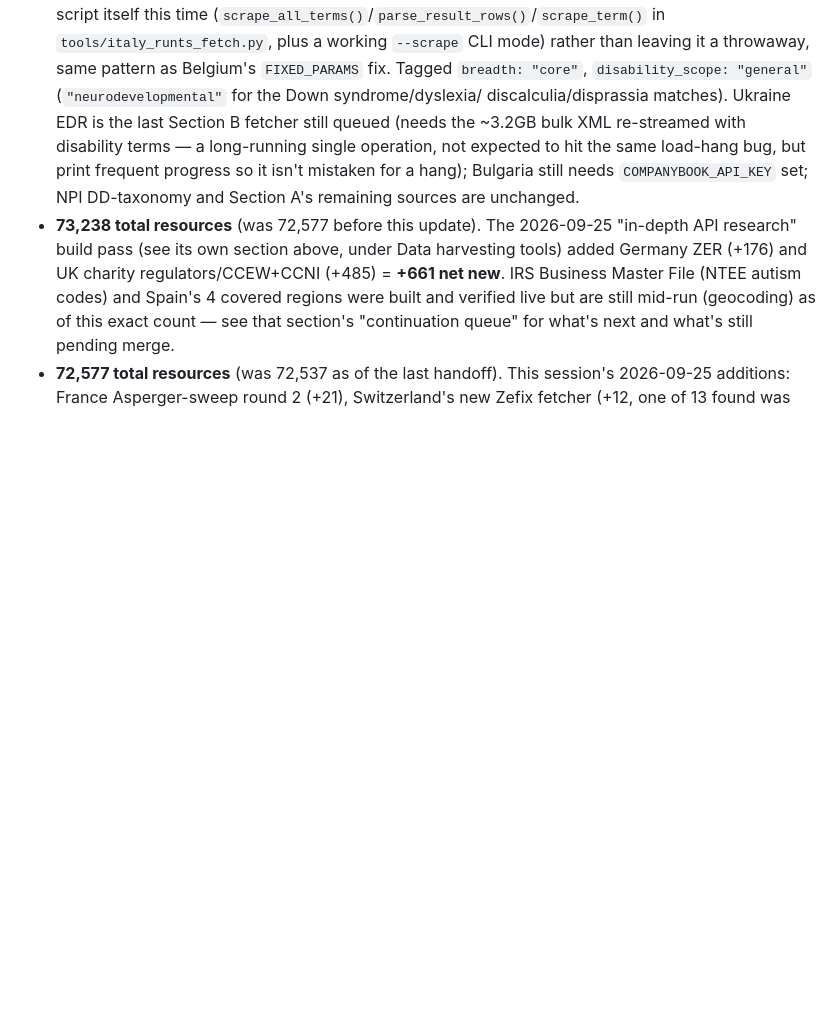
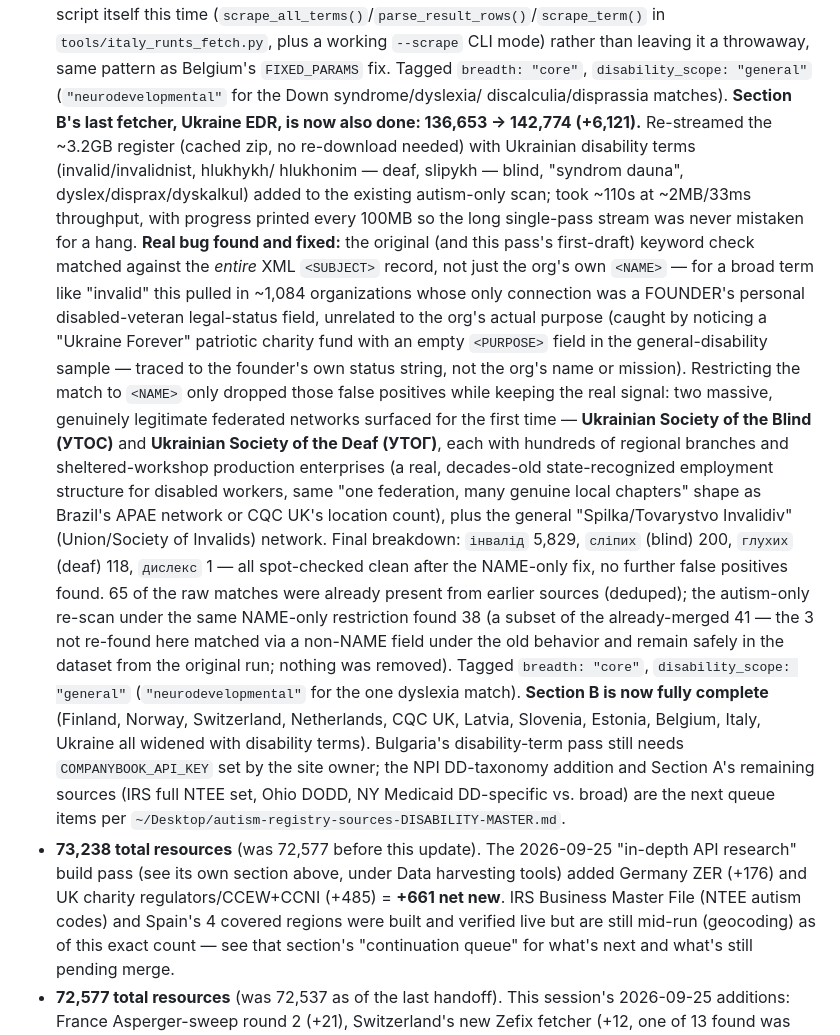
Before and after one commit to michaelcraft17/autism-community-resources, a Markdown page: HANDOFF.md, the part around the change. Rendered like a GitHub page; blank space fills up the shorter version.

Commit message:
HANDOFF.md: document round 4 completion (Ukraine +6121, Section B done)

```diff
--- a/HANDOFF.md
+++ b/HANDOFF.md
@@ -974,11 +974,39 @@ persistence guardrail, so cron was used instead.
   `tools/italy_runts_fetch.py`, plus a working `--scrape` CLI mode) rather than leaving it
   a throwaway, same pattern as Belgium's `FIXED_PARAMS` fix. Tagged `breadth: "core"`,
   `disability_scope: "general"` (`"neurodevelopmental"` for the Down syndrome/dyslexia/
-  discalculia/disprassia matches). Ukraine EDR is the last Section B fetcher still queued
-  (needs the ~3.2GB bulk XML re-streamed with disability terms — a long-running single
-  operation, not expected to hit the same load-hang bug, but print frequent progress so it
-  isn't mistaken for a hang); Bulgaria still needs `COMPANYBOOK_API_KEY` set; NPI
-  DD-taxonomy and Section A's remaining sources are unchanged.
+  discalculia/disprassia matches). **Section B's last fetcher, Ukraine EDR, is now also
+  done: 136,653 -> 142,774 (+6,121).** Re-streamed the ~3.2GB register (cached zip, no
+  re-download needed) with Ukrainian disability terms (invalid/invalidnist, hlukhykh/
+  hlukhonim — deaf, slipykh — blind, "syndrom dauna", dyslex/disprax/dyskalkul) added to
+  the existing autism-only scan; took ~110s at ~2MB/33ms throughput, with progress printed
+  every 100MB so the long single-pass stream was never mistaken for a hang. **Real bug
+  found and fixed:** the original (and this pass's first-draft) keyword check matched
+  against the *entire* XML `<SUBJECT>` record, not just the org's own `<NAME>` — for a
+  broad term like "invalid" this pulled in ~1,084 organizations whose only connection was
+  a FOUNDER's personal disabled-veteran legal-status field, unrelated to the org's actual
+  purpose (caught by noticing a "Ukraine Forever" patriotic charity fund with an empty
+  `<PURPOSE>` field in the general-disability sample — traced to the founder's own status
+  string, not the org's name or mission). Restricting the match to `<NAME>` only dropped
+  those false positives while keeping the real signal: two massive, genuinely legitimate
+  federated networks surfaced for the first time — **Ukrainian Society of the Blind (УТОС)**
+  and **Ukrainian Society of the Deaf (УТОГ)**, each with hundreds of regional branches and
+  sheltered-workshop production enterprises (a real, decades-old state-recognized
+  employment structure for disabled workers, same "one federation, many genuine local
+  chapters" shape as Brazil's APAE network or CQC UK's location count), plus the general
+  "Spilka/Tovarystvo Invalidiv" (Union/Society of Invalids) network. Final breakdown:
+  `інвалід` 5,829, `сліпих` (blind) 200, `глухих` (deaf) 118, `дислекс` 1 — all spot-checked
+  clean after the NAME-only fix, no further false positives found. 65 of the raw matches
+  were already present from earlier sources (deduped); the autism-only re-scan under the
+  same NAME-only restriction found 38 (a subset of the already-merged 41 — the 3 not
+  re-found here matched via a non-NAME field under the old behavior and remain safely in
+  the dataset from the original run; nothing was removed). Tagged `breadth: "core"`,
+  `disability_scope: "general"` (`"neurodevelopmental"` for the one dyslexia match).
+  **Section B is now fully complete** (Finland, Norway, Switzerland, Netherlands, CQC UK,
+  Latvia, Slovenia, Estonia, Belgium, Italy, Ukraine all widened with disability terms).
+  Bulgaria's disability-term pass still needs `COMPANYBOOK_API_KEY` set by the site owner;
+  the NPI DD-taxonomy addition and Section A's remaining sources (IRS full NTEE set, Ohio
+  DODD, NY Medicaid DD-specific vs. broad) are the next queue items per
+  `~/Desktop/autism-registry-sources-DISABILITY-MASTER.md`.
 - **73,238 total resources** (was 72,577 before this update). The 2026-09-25 "in-depth API
   research" build pass (see its own section above, under Data harvesting tools) added
   Germany ZER (+176) and UK charity regulators/CCEW+CCNI (+485) = **+661 net new**. IRS
```
